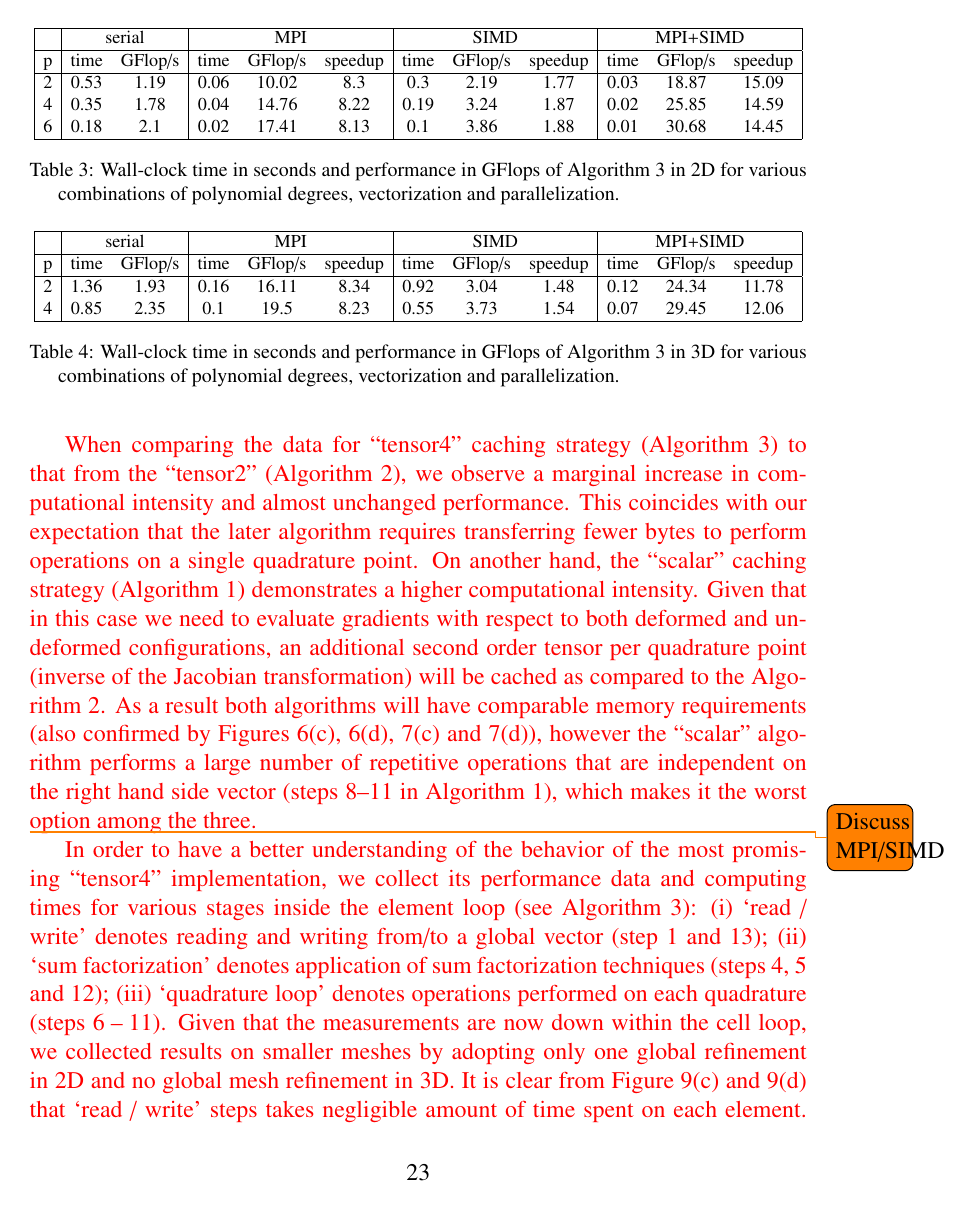
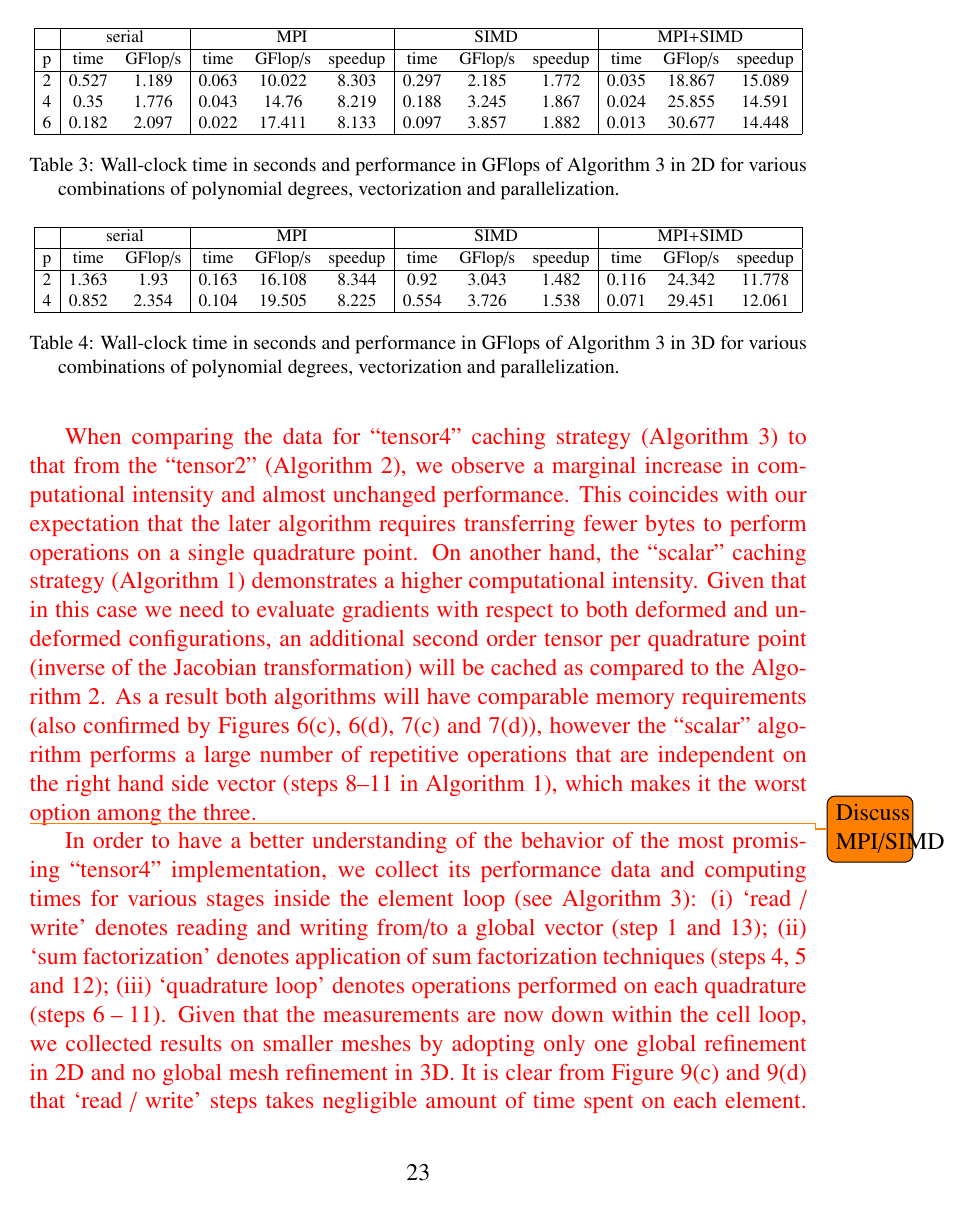
Before and after one commit to davydden/large-strain-matrix-free, a LaTeX document (doc/large_strain.tex): page 23 of 31. Compiled offline with pdfLaTeX.

Commit message:
fixed precision=3 for tables

```diff
--- a/doc/large_strain.tex
+++ b/doc/large_strain.tex
@@ -52,7 +52,7 @@
 
 \usepackage{pgfkeys,pgfmath,pgfcore}
 % \pgfkeys{/pgf/number format/.cd,1000 sep={}}
-\pgfkeys{/pgf/number format/fixed}
+\pgfkeys{/pgf/number format/fixed,/pgf/number format/precision=3}
 
 
 %
```
